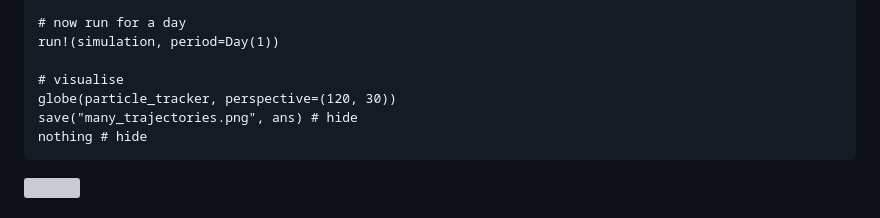
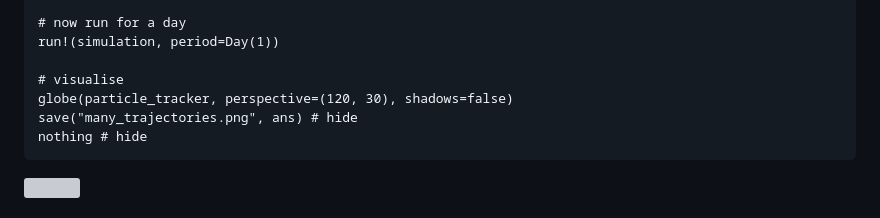
Before and after one commit to SpeedyWeather/TravellingSailorProblem.jl, a Markdown page: docs/src/particles.md, the part around the change. GitHub-like rendering; grey boxes are pictures that could not be loaded.

Commit message:
without shadows

````diff
--- a/docs/src/particles.md
+++ b/docs/src/particles.md
@@ -264,7 +264,7 @@ add!(model, :particle_tracker => particle_tracker)
 run!(simulation, period=Day(1))
 
 # visualise
-globe(particle_tracker, perspective=(120, 30))
+globe(particle_tracker, perspective=(120, 30), shadows=false)
 save("many_trajectories.png", ans) # hide
 nothing # hide
 ```
````
